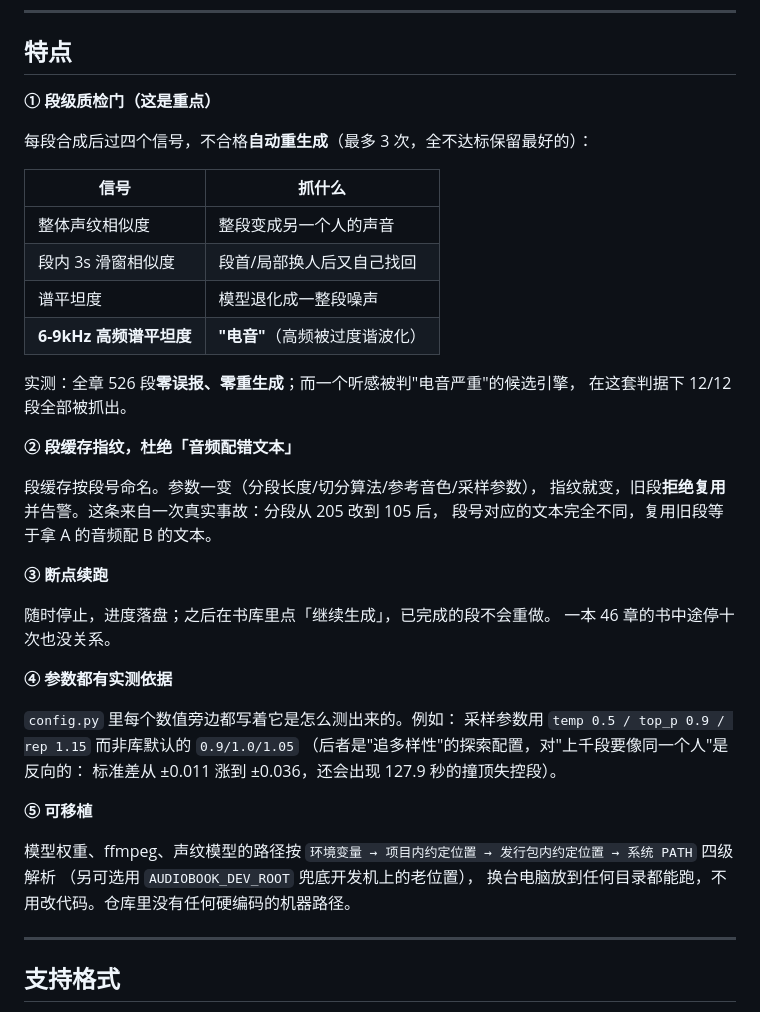
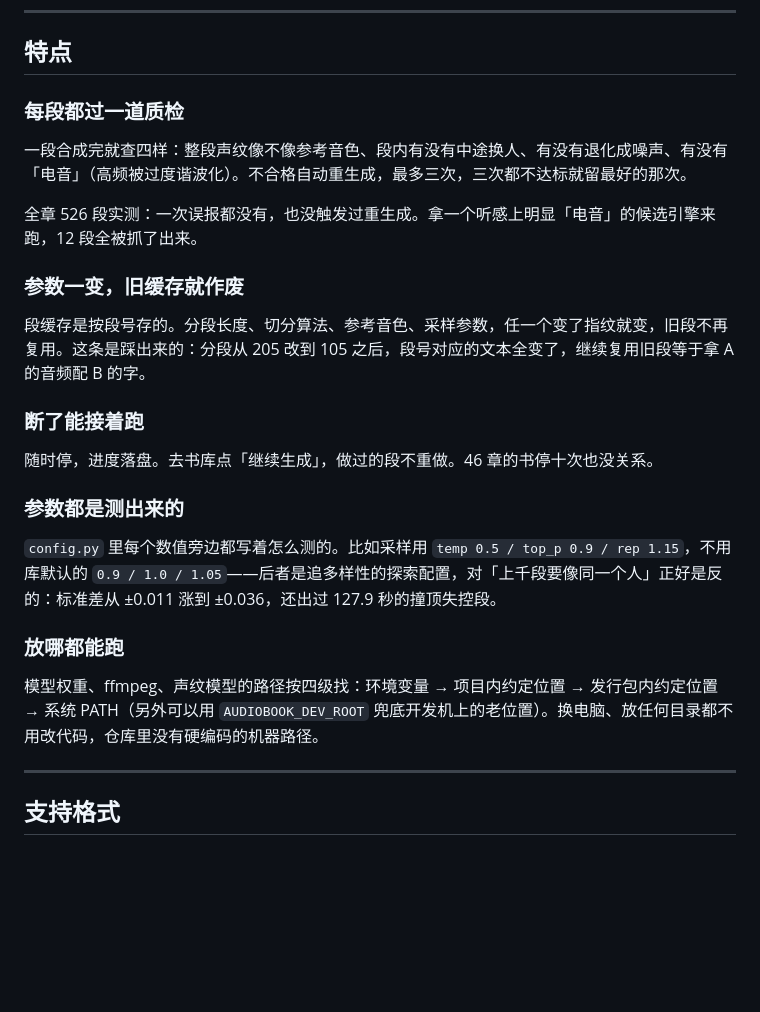
Before and after one commit to ste1lifex/audiobook-tool, a Markdown page: README.md, the part around the change. Drawn GitHub-style; blank space fills up the shorter version.

Commit message:
README：重写「特点」一节，去掉论证式排版（实测数据不变）

```diff
--- a/README.md
+++ b/README.md
@@ -19,44 +19,27 @@
 
 ## 特点
 
-**① 段级质检门（这是重点）**
+### 每段都过一道质检
 
-每段合成后过四个信号，不合格**自动重生成**（最多 3 次，全不达标保留最好的）：
+一段合成完就查四样：整段声纹像不像参考音色、段内有没有中途换人、有没有退化成噪声、有没有「电音」（高频被过度谐波化）。不合格自动重生成，最多三次，三次都不达标就留最好的那次。
 
-| 信号 | 抓什么 |
-|---|---|
-| 整体声纹相似度 | 整段变成另一个人的声音 |
-| 段内 3s 滑窗相似度 | 段首/局部换人后又自己找回 |
-| 谱平坦度 | 模型退化成一整段噪声 |
-| **6-9kHz 高频谱平坦度** | **"电音"**（高频被过度谐波化） |
+全章 526 段实测：一次误报都没有，也没触发过重生成。拿一个听感上明显「电音」的候选引擎来跑，12 段全被抓了出来。
 
-实测：全章 526 段**零误报、零重生成**；而一个听感被判"电音严重"的候选引擎，
-在这套判据下 12/12 段全部被抓出。
+### 参数一变，旧缓存就作废
 
-**② 段缓存指纹，杜绝「音频配错文本」**
+段缓存是按段号存的。分段长度、切分算法、参考音色、采样参数，任一个变了指纹就变，旧段不再复用。这条是踩出来的：分段从 205 改到 105 之后，段号对应的文本全变了，继续复用旧段等于拿 A 的音频配 B 的字。
 
-段缓存按段号命名。参数一变（分段长度/切分算法/参考音色/采样参数），
-指纹就变，旧段**拒绝复用**并告警。这条来自一次真实事故：分段从 205 改到 105 后，
-段号对应的文本完全不同，复用旧段等于拿 A 的音频配 B 的文本。
+### 断了能接着跑
 
-**③ 断点续跑**
+随时停，进度落盘。去书库点「继续生成」，做过的段不重做。46 章的书停十次也没关系。
 
-随时停止，进度落盘；之后在书库里点「继续生成」，已完成的段不会重做。
-一本 46 章的书中途停十次也没关系。
+### 参数都是测出来的
 
-**④ 参数都有实测依据**
+`config.py` 里每个数值旁边都写着怎么测的。比如采样用 `temp 0.5 / top_p 0.9 / rep 1.15`，不用库默认的 `0.9 / 1.0 / 1.05`——后者是追多样性的探索配置，对「上千段要像同一个人」正好是反的：标准差从 ±0.011 涨到 ±0.036，还出过 127.9 秒的撞顶失控段。
 
-`config.py` 里每个数值旁边都写着它是怎么测出来的。例如：
-采样参数用 `temp 0.5 / top_p 0.9 / rep 1.15` 而非库默认的 `0.9/1.0/1.05`
-（后者是"追多样性"的探索配置，对"上千段要像同一个人"是反向的：
-标准差从 ±0.011 涨到 ±0.036，还会出现 127.9 秒的撞顶失控段）。
+### 放哪都能跑
 
-**⑤ 可移植**
-
-模型权重、ffmpeg、声纹模型的路径按
-`环境变量 → 项目内约定位置 → 发行包内约定位置 → 系统 PATH` 四级解析
-（另可选用 `AUDIOBOOK_DEV_ROOT` 兜底开发机上的老位置），
-换台电脑放到任何目录都能跑，不用改代码。仓库里没有任何硬编码的机器路径。
+模型权重、ffmpeg、声纹模型的路径按四级找：环境变量 → 项目内约定位置 → 发行包内约定位置 → 系统 PATH（另外可以用 `AUDIOBOOK_DEV_ROOT` 兜底开发机上的老位置）。换电脑、放任何目录都不用改代码，仓库里没有硬编码的机器路径。
 
 ---
 
```
